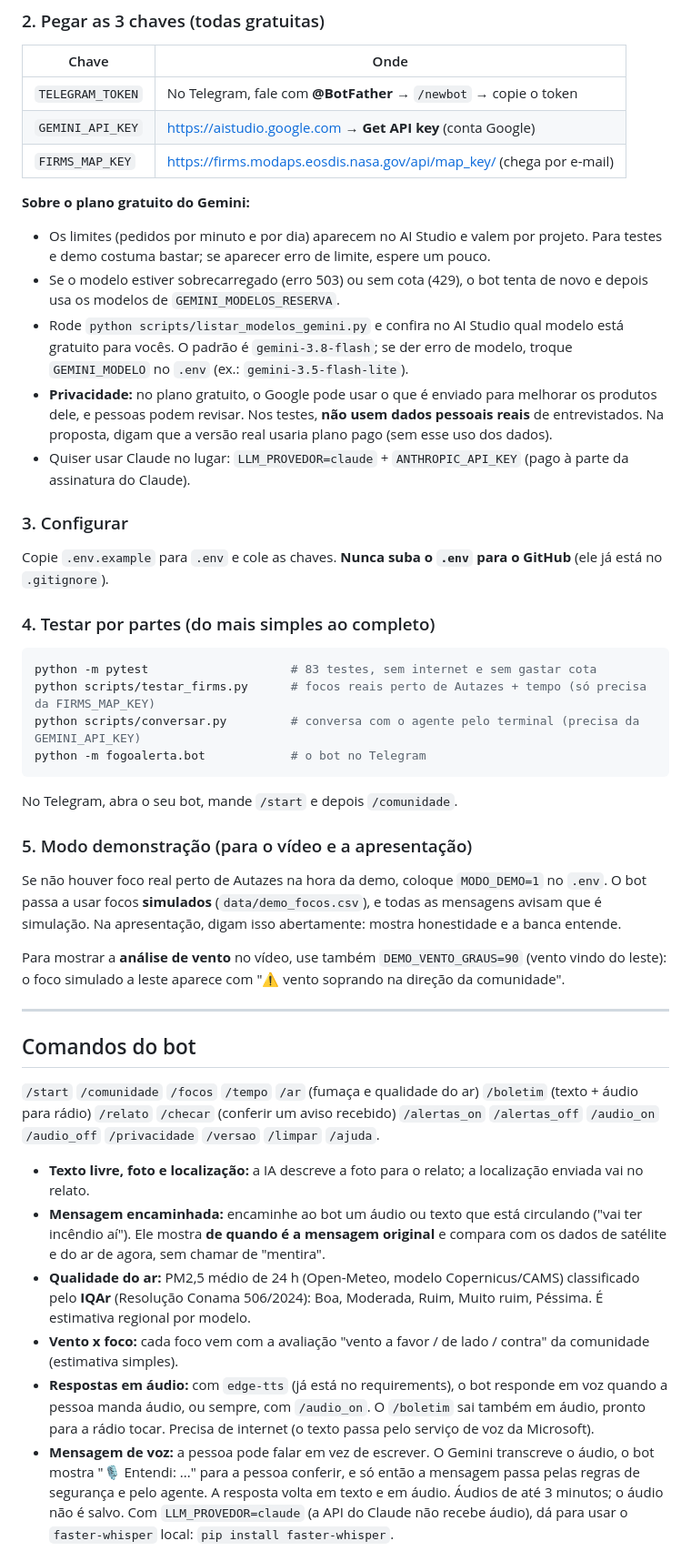
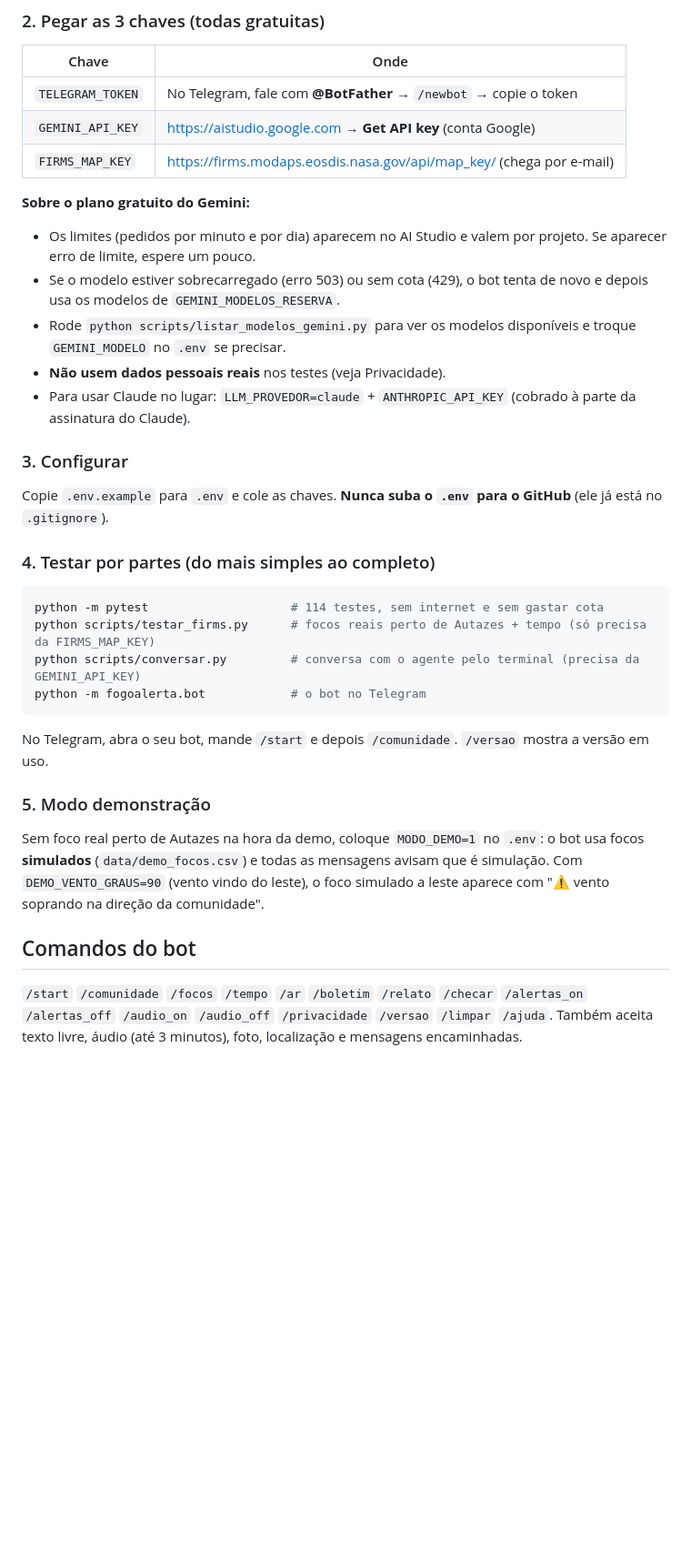
Before and after one commit to Samuelvf123/fogoalerta, a Markdown page: README.md, the part around one of its changes. Shown at 91% size. Drawn GitHub-style; blank space fills up the shorter version.

````diff
--- a/README.md
+++ b/README.md
@@ -31,48 +98,28 @@ pip install -r requirements.txt
 | `FIRMS_MAP_KEY` | https://firms.modaps.eosdis.nasa.gov/api/map_key/ (chega por e-mail) |
 
 **Sobre o plano gratuito do Gemini:**
-- Os limites (pedidos por minuto e por dia) aparecem no AI Studio e valem por projeto. Para testes e demo costuma bastar; se aparecer erro de limite, espere um pouco.
+- Os limites (pedidos por minuto e por dia) aparecem no AI Studio e valem por projeto. Se aparecer erro de limite, espere um pouco.
 - Se o modelo estiver sobrecarregado (erro 503) ou sem cota (429), o bot tenta de novo e depois usa os modelos de `GEMINI_MODELOS_RESERVA`.
-- Rode `python scripts/listar_modelos_gemini.py` e confira no AI Studio qual modelo está gratuito para vocês. O padrão é `gemini-3.8-flash`; se der erro de modelo, troque `GEMINI_MODELO` no `.env` (ex.: `gemini-3.5-flash-lite`).
-- **Privacidade:** no plano gratuito, o Google pode usar o que é enviado para melhorar os produtos dele, e pessoas podem revisar. Nos testes, **não usem dados pessoais reais** de entrevistados. Na proposta, digam que a versão real usaria plano pago (sem esse uso dos dados).
-- Quiser usar Claude no lugar: `LLM_PROVEDOR=claude` + `ANTHROPIC_API_KEY` (pago à parte da assinatura do Claude).
+- Rode `python scripts/listar_modelos_gemini.py` para ver os modelos disponíveis e troque `GEMINI_MODELO` no `.env` se precisar.
+- **Não usem dados pessoais reais** nos testes (veja Privacidade).
+- Para usar Claude no lugar: `LLM_PROVEDOR=claude` + `ANTHROPIC_API_KEY` (cobrado à parte da assinatura do Claude).
 
 ### 3. Configurar
 Copie `.env.example` para `.env` e cole as chaves. **Nunca suba o `.env` para o GitHub** (ele já está no `.gitignore`).
 
 ### 4. Testar por partes (do mais simples ao completo)
 ```bash
-python -m pytest                    # 83 testes, sem internet e sem gastar cota
+python -m pytest                    # 114 testes, sem internet e sem gastar cota
 python scripts/testar_firms.py      # focos reais perto de Autazes + tempo (só precisa da FIRMS_MAP_KEY)
 python scripts/conversar.py         # conversa com o agente pelo terminal (precisa da GEMINI_API_KEY)
 python -m fogoalerta.bot            # o bot no Telegram
 ```
-No Telegram, abra o seu bot, mande `/start` e depois `/comunidade`.
+No Telegram, abra o seu bot, mande `/start` e depois `/comunidade`. `/versao` mostra a versão em uso.
 
-### 5. Modo demonstração (para o vídeo e a apresentação)
-Se não houver foco real perto de Autazes na hora da demo, coloque `MODO_DEMO=1` no `.env`.
-O bot passa a usar focos **simulados** (`data/demo_focos.csv`), e todas as mensagens avisam que é simulação.
-Na apresentação, digam isso abertamente: mostra honestidade e a banca entende.
-
-Para mostrar a **análise de vento** no vídeo, use também `DEMO_VENTO_GRAUS=90` (vento vindo do leste): o foco simulado a leste aparece com "⚠️ vento soprando na direção da comunidade".
-
----
+### 5. Modo demonstração
+Sem foco real perto de Autazes na hora da demo, coloque `MODO_DEMO=1` no `.env`: o bot usa focos **simulados** (`data/demo_focos.csv`) e todas as mensagens avisam que é simulação. Com `DEMO_VENTO_GRAUS=90` (vento vindo do leste), o foco simulado a leste aparece com "⚠️ vento soprando na direção da comunidade".
 
 ## Comandos do bot
-`/start` `/comunidade` `/focos` `/tempo` `/ar` (fumaça e qualidade do ar) `/boletim` (texto + áudio para rádio) `/relato`
-`/checar` (conferir um aviso recebido) `/alertas_on` `/alertas_off` `/audio_on` `/audio_off` `/privacidade` `/versao` `/limpar` `/ajuda`.
+`/start` `/comunidade` `/focos` `/tempo` `/ar` `/boletim` `/relato` `/checar` `/alertas_on` `/alertas_off` `/audio_on` `/audio_off` `/privacidade` `/versao` `/limpar` `/ajuda`.
+Também aceita texto livre, áudio (até 3 minutos), foto, localização e mensagens encaminhadas.
 
-- **Texto livre, foto e localização:** a IA descreve a foto para o relato; a localização enviada vai no relato.
-- **Mensagem encaminhada:** encaminhe ao bot um áudio ou texto que está circulando ("vai ter incêndio aí"). Ele mostra
-  **de quando é a mensagem original** e compara com os dados de satélite e do ar de agora, sem chamar de "mentira".
-- **Qualidade do ar:** PM2,5 médio de 24 h (Open-Meteo, modelo Copernicus/CAMS) classificado pelo **IQAr**
-  (Resolução Conama 506/2024): Boa, Moderada, Ruim, Muito ruim, Péssima. É estimativa regional por modelo.
-- **Vento x foco:** cada foco vem com a avaliação "vento a favor / de lado / contra" da comunidade (estimativa simples).
-- **Respostas em áudio:** com `edge-tts` (já está no requirements), o bot responde em voz quando a pessoa manda áudio,
-  ou sempre, com `/audio_on`. O `/boletim` sai também em áudio, pronto para a rádio tocar. Precisa de internet
-  (o texto passa pelo serviço de voz da Microsoft).
-- **Mensagem de voz:** a pessoa pode falar em vez de escrever. O Gemini transcreve o áudio, o bot mostra
-  "🎙️ Entendi: ..." para a pessoa conferir, e só então a mensagem passa pelas regras de segurança e pelo agente.
-  A resposta volta em texto e em áudio. Áudios de até 3 minutos; o áudio não é salvo. Com `LLM_PROVEDOR=claude`
-  (a API do Claude não recebe áudio), dá para usar o `faster-whisper` local: `pip install faster-whisper`.
-
````
Also changed, not shown: other parts of README.md (+93 -48 lines), docs/img/alerta_real.jpg (added), docs/img/recusa.jpg (added), docs/img/relato_anonimo.jpg (added), docs/img/voz.jpg (added).
